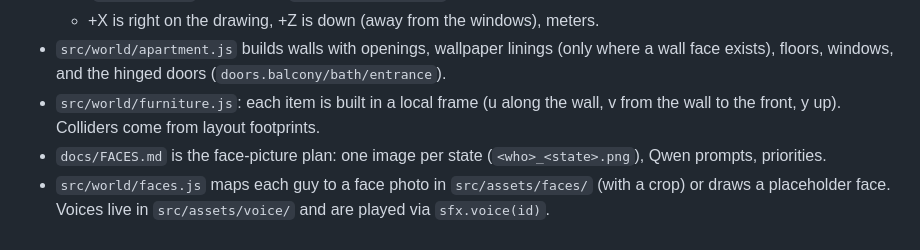
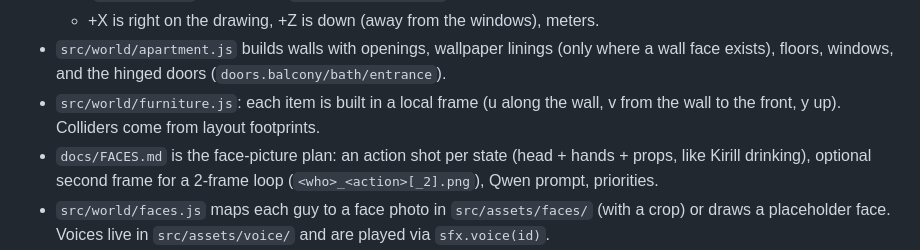
Before and after one commit to depth4/drolega, a Markdown page: CLAUDE.md, the part around the change. GitHub-like rendering.

```diff
--- a/CLAUDE.md
+++ b/CLAUDE.md
@@ -16,7 +16,7 @@ Browser 3D game (three.js + Vite, vanilla JS), a birthday gift. FNAF × Who's Yo
   - +X is right on the drawing, +Z is down (away from the windows), meters.
 - `src/world/apartment.js` builds walls with openings, wallpaper linings (only where a wall face exists), floors, windows, and the hinged doors (`doors.balcony/bath/entrance`).
 - `src/world/furniture.js`: each item is built in a local frame (u along the wall, v from the wall to the front, y up). Colliders come from layout footprints.
-- `docs/FACES.md` is the face-picture plan: one image per state (`<who>_<state>.png`), Qwen prompts, priorities.
+- `docs/FACES.md` is the face-picture plan: an action shot per state (head + hands + props, like Kirill drinking), optional second frame for a 2-frame loop (`<who>_<action>[_2].png`), Qwen prompt, priorities.
 - `src/world/faces.js` maps each guy to a face photo in `src/assets/faces/` (with a crop) or draws a placeholder face. Voices live in `src/assets/voice/` and are played via `sfx.voice(id)`.
 - `src/world/skins.js` puts clothes from an unfolded skin sheet (`src/assets/skins/`, Minecraft/Roblox-style front/back/side views) onto the box body; pieces are pixel rects on the sheet.
 - `src/world/figures.js` has the people in two styles (`box`: cube heads with the face on the front, `sprite`: the same 3D body with a flat Doom-style billboard head that always faces the camera; toggled in the menu or with `?heads=box|sprite`), the cat, name sprites, puddles, toy, bottles, and broken marks. `textures.js` has procedural canvas textures (no image assets).
```
Also changed, not shown: docs/FACES.md (+65 -54 lines).
